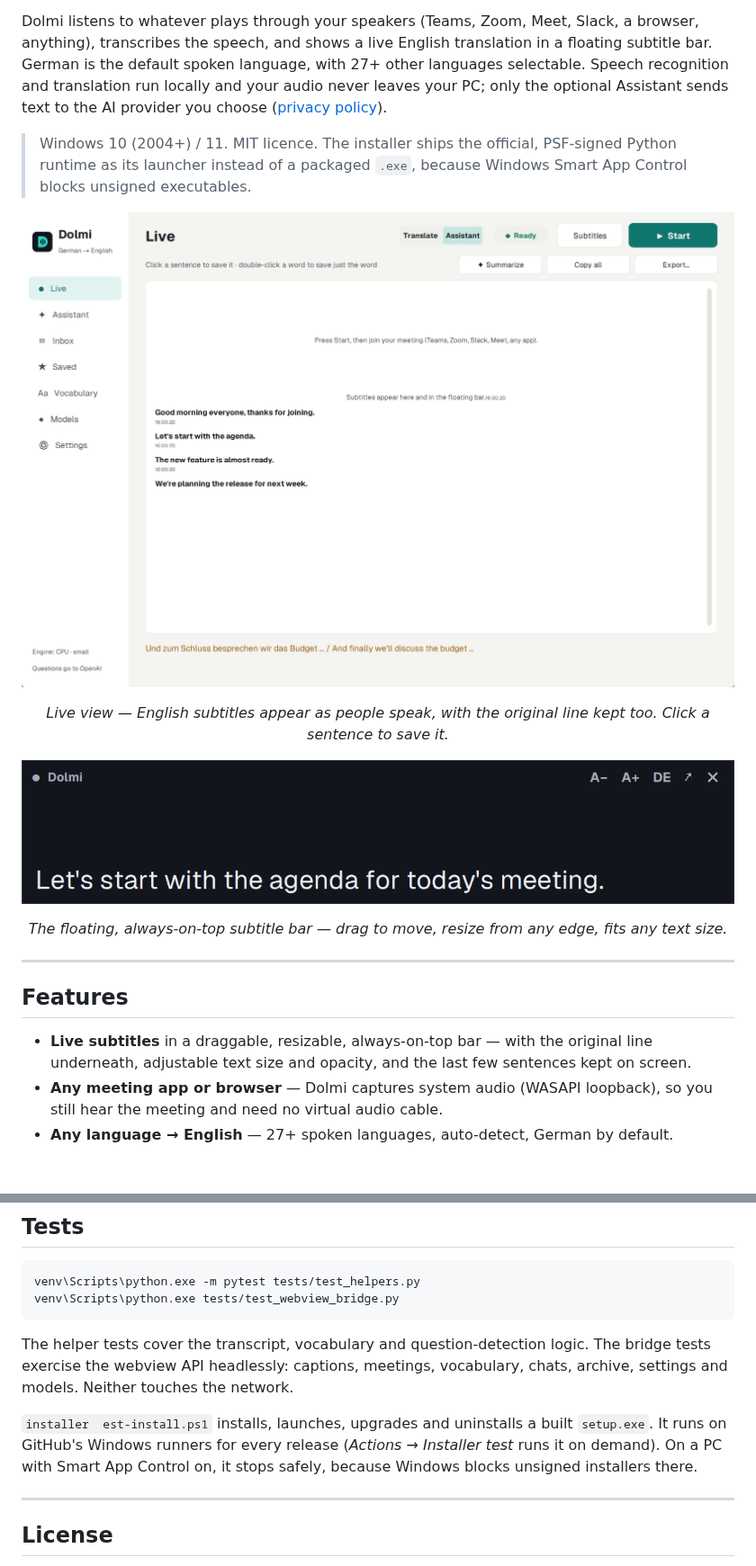
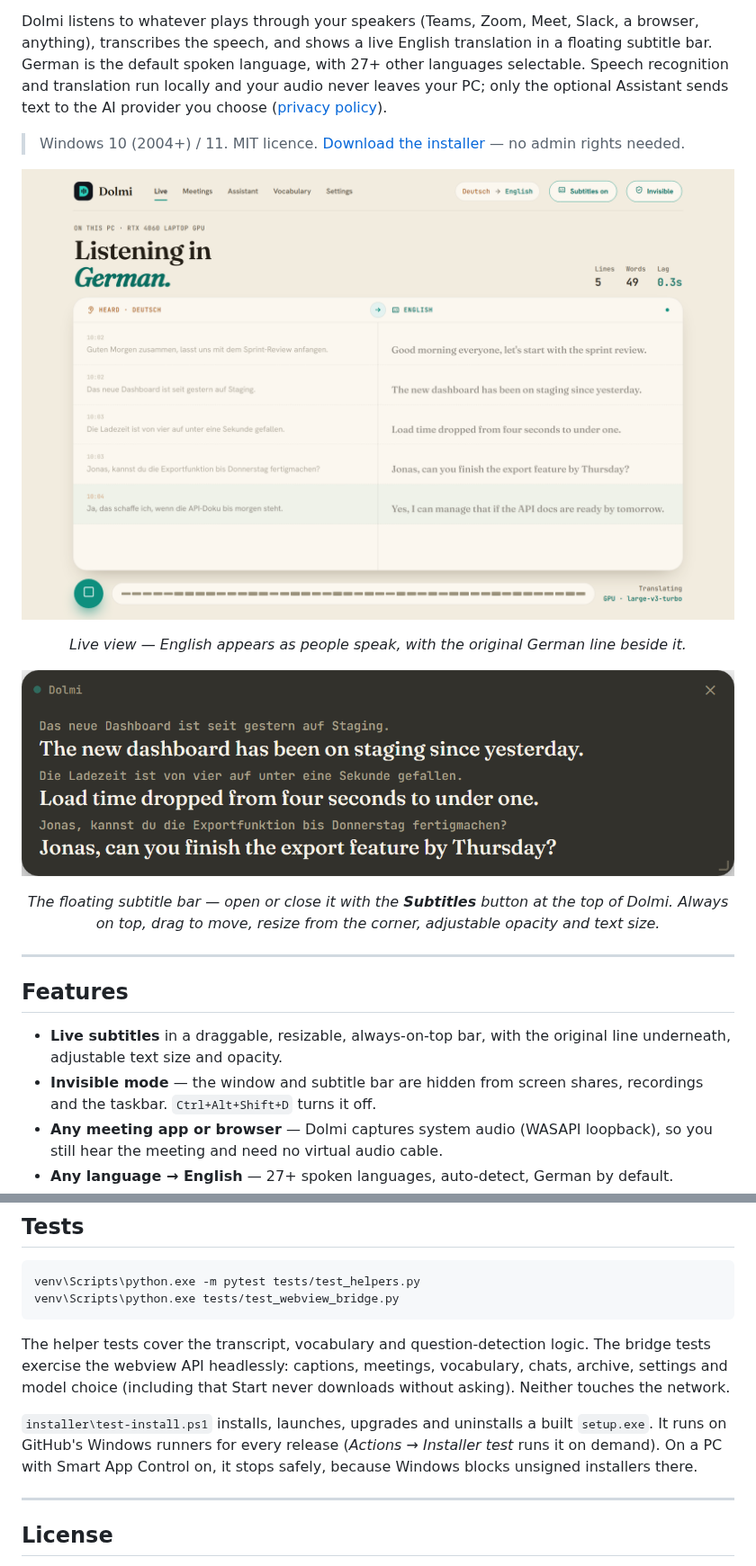
Before and after one commit to AnnasMustafaDev/dolmi, a Markdown page: README.md, 2 parts joined by grey strips. Shown at 90% size. Drawn GitHub-style; pictures changed too: assets/screenshots/live.png, assets/screenshots/overlay.png; blank space fills up the shorter version.

````diff
--- a/README.md
+++ b/README.md
@@ -4,5 +4,5 @@
 
 Dolmi listens to whatever plays through your speakers (Teams, Zoom, Meet, Slack, a browser, anything), transcribes the speech, and shows a live English translation in a floating subtitle bar. German is the default spoken language, with 27+ other languages selectable. Speech recognition and translation run locally and your audio never leaves your PC; only the optional Assistant sends text to the AI provider you choose ([privacy policy](PRIVACY.md)).
 
-> Windows 10 (2004+) / 11. MIT licence. The installer ships the official, PSF-signed Python runtime as its launcher instead of a packaged `.exe`, because Windows Smart App Control blocks unsigned executables.
+> Windows 10 (2004+) / 11. MIT licence. [Download the installer](https://github.com/AnnasMustafaDev/dolmi/releases) — no admin rights needed.
 
@@ -10,14 +10,15 @@ Dolmi listens to whatever plays through your speakers (Teams, Zoom, Meet, Slack,
 
-<p align="center"><em>Live view — English subtitles appear as people speak, with the original line kept too. Click a sentence to save it.</em></p>
+<p align="center"><em>Live view — English appears as people speak, with the original German line beside it.</em></p>
 
 ![Dolmi floating subtitle bar](assets/screenshots/overlay.png)
 
-<p align="center"><em>The floating, always-on-top subtitle bar — drag to move, resize from any edge, fits any text size.</em></p>
+<p align="center"><em>The floating subtitle bar — open or close it with the <b>Subtitles</b> button at the top of Dolmi. Always on top, drag to move, resize from the corner, adjustable opacity and text size.</em></p>
 
 ---
 
 ## Features
 
-- **Live subtitles** in a draggable, resizable, always-on-top bar — with the original line underneath, adjustable text size and opacity, and the last few sentences kept on screen.
+- **Live subtitles** in a draggable, resizable, always-on-top bar, with the original line underneath, adjustable text size and opacity.
+- **Invisible mode** — the window and subtitle bar are hidden from screen shares, recordings and the taskbar. `Ctrl+Alt+Shift+D` turns it off.
 - **Any meeting app or browser** — Dolmi captures system audio (WASAPI loopback), so you still hear the meeting and need no virtual audio cable.
 - **Any language → English** — 27+ spoken languages, auto-detect, German by default.
@@ -103,9 +132,9 @@ venv\Scripts\python.exe -m pytest tests/test_helpers.py
 venv\Scripts\python.exe tests/test_webview_bridge.py
 ```
 
-The helper tests cover the transcript, vocabulary and question-detection logic. The bridge tests exercise the webview API headlessly: captions, meetings, vocabulary, chats, archive, settings and models. Neither touches the network.
+The helper tests cover the transcript, vocabulary and question-detection logic. The bridge tests exercise the webview API headlessly: captions, meetings, vocabulary, chats, archive, settings and model choice (including that Start never downloads without asking). Neither touches the network.
 
-`installer	est-install.ps1` installs, launches, upgrades and uninstalls a built `setup.exe`. It runs on GitHub's Windows runners for every release (*Actions → Installer test* runs it on demand). On a PC with Smart App Control on, it stops safely, because Windows blocks unsigned installers there.
+`installer\test-install.ps1` installs, launches, upgrades and uninstalls a built `setup.exe`. It runs on GitHub's Windows runners for every release (*Actions → Installer test* runs it on demand). On a PC with Smart App Control on, it stops safely, because Windows blocks unsigned installers there.
 
 ---
 
````
Also changed, not shown: other parts of README.md (+63 -35 lines), PRIVACY.md (+1 -1 lines), design/INSTALLER-PLAN.md (+1 -1 lines), assets/screenshots/assistant.png (added), assets/screenshots/download-prompt.png (added), assets/screenshots/meetings.png (added), assets/screenshots/models.png.
